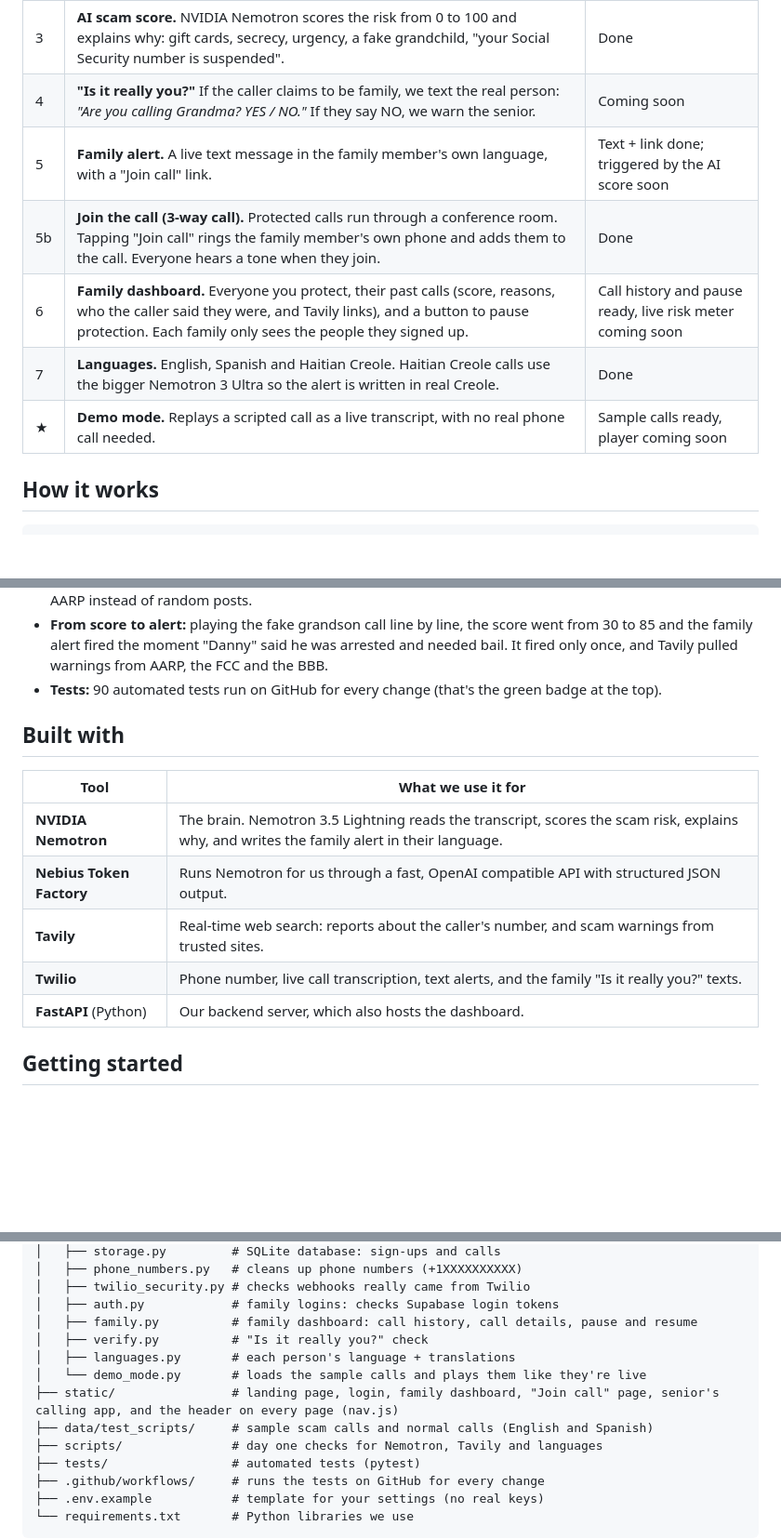
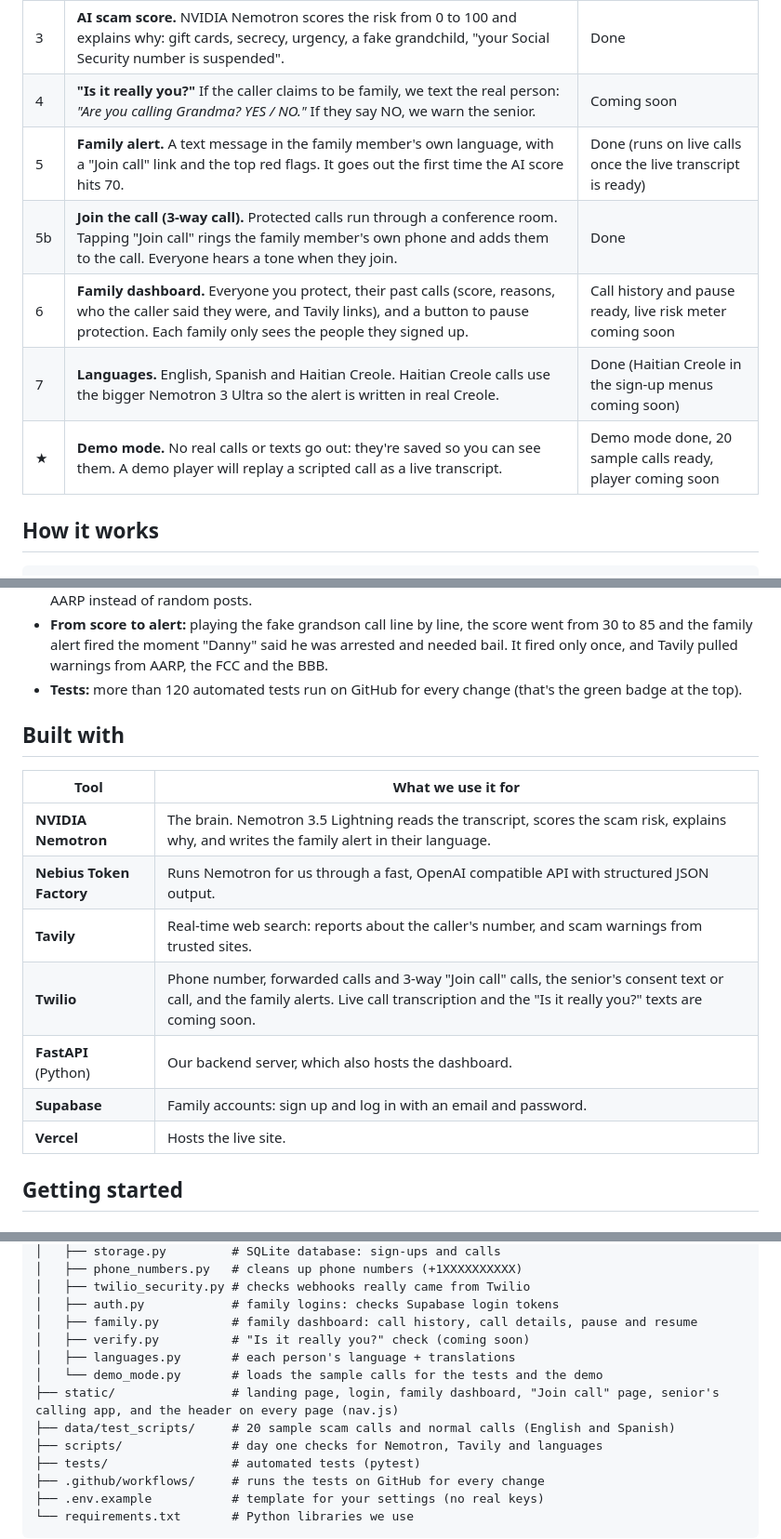
Before and after one commit to angiebecerra020/scam-shield, a Markdown page: README.md, 3 parts joined by grey strips. Shown at 93% size. Drawn GitHub-style; blank space fills up the shorter version.

Commit message:
Add the live site link to the README and fix what's out of date
The family alert fires at 70, the dashboard shows call history, and the
demo player, live transcript and "Is it really you?" are still coming.
Also adds Supabase and Vercel to Built with and updates the test count.

```diff
--- a/README.md
+++ b/README.md
@@ -33,11 +35,11 @@ Call blockers only stop numbers that are already known to be bad. Banks and fami
 | 2 | **Caller research.** Tavily checks whether the caller's number has been reported, and finds scam warnings that match the call. It looks at trusted sites first: the FTC, FBI, Social Security, Medicare, AARP and the BBB. | Done |
 | 3 | **AI scam score.** NVIDIA Nemotron scores the risk from 0 to 100 and explains why: gift cards, secrecy, urgency, a fake grandchild, "your Social Security number is suspended". | Done |
 | 4 | **"Is it really you?"** If the caller claims to be family, we text the real person: *"Are you calling Grandma? YES / NO."* If they say NO, we warn the senior. | Coming soon |
-| 5 | **Family alert.** A live text message in the family member's own language, with a "Join call" link. | Text + link done; triggered by the AI score soon |
+| 5 | **Family alert.** A text message in the family member's own language, with a "Join call" link and the top red flags. It goes out the first time the AI score hits 70. | Done (runs on live calls once the live transcript is ready) |
 | 5b | **Join the call (3-way call).** Protected calls run through a conference room. Tapping "Join call" rings the family member's own phone and adds them to the call. Everyone hears a tone when they join. | Done |
 | 6 | **Family dashboard.** Everyone you protect, their past calls (score, reasons, who the caller said they were, and Tavily links), and a button to pause protection. Each family only sees the people they signed up. | Call history and pause ready, live risk meter coming soon |
-| 7 | **Languages.** English, Spanish and Haitian Creole. Haitian Creole calls use the bigger Nemotron 3 Ultra so the alert is written in real Creole. | Done |
-| ★ | **Demo mode.** Replays a scripted call as a live transcript, with no real phone call needed. | Sample calls ready, player coming soon |
+| 7 | **Languages.** English, Spanish and Haitian Creole. Haitian Creole calls use the bigger Nemotron 3 Ultra so the alert is written in real Creole. | Done (Haitian Creole in the sign-up menus coming soon) |
+| ★ | **Demo mode.** No real calls or texts go out: they're saved so you can see them. A demo player will replay a scripted call as a live transcript. | Demo mode done, 20 sample calls ready, player coming soon |
 
 ## How it works
 
@@ -95,7 +98,7 @@ Nemotron is the brain of Scam Shield. All of this lives in [`app/detector.py`](a
 - **Other languages:** the same grandson scam gets caught in Spanish and in Haitian Creole (score 85 each).
 - **Caller research:** for the real Social Security, IRS and Medicare numbers (scammers love to fake these on caller ID), Tavily warned about scam calls every time. Scam warnings now come from places like the FBI and AARP instead of random posts.
 - **From score to alert:** playing the fake grandson call line by line, the score went from 30 to 85 and the family alert fired the moment "Danny" said he was arrested and needed bail. It fired only once, and Tavily pulled warnings from AARP, the FCC and the BBB.
-- **Tests:** 90 automated tests run on GitHub for every change (that's the green badge at the top).
+- **Tests:** more than 120 automated tests run on GitHub for every change (that's the green badge at the top).
 
 ## Built with
 
@@ -104,8 +107,10 @@ Nemotron is the brain of Scam Shield. All of this lives in [`app/detector.py`](a
 | **NVIDIA Nemotron** | The brain. Nemotron 3.5 Lightning reads the transcript, scores the scam risk, explains why, and writes the family alert in their language. |
 | **Nebius Token Factory** | Runs Nemotron for us through a fast, OpenAI compatible API with structured JSON output. |
 | **Tavily** | Real-time web search: reports about the caller's number, and scam warnings from trusted sites. |
-| **Twilio** | Phone number, live call transcription, text alerts, and the family "Is it really you?" texts. |
+| **Twilio** | Phone number, forwarded calls and 3-way "Join call" calls, the senior's consent text or call, and the family alerts. Live call transcription and the "Is it really you?" texts are coming soon. |
 | **FastAPI** (Python) | Our backend server, which also hosts the dashboard. |
+| **Supabase** | Family accounts: sign up and log in with an email and password. |
+| **Vercel** | Hosts the live site. |
 
 ## Getting started
 
@@ -190,11 +195,11 @@ scam-shield/
 │   ├── twilio_security.py # checks webhooks really came from Twilio
 │   ├── auth.py            # family logins: checks Supabase login tokens
 │   ├── family.py          # family dashboard: call history, call details, pause and resume
-│   ├── verify.py          # "Is it really you?" check
+│   ├── verify.py          # "Is it really you?" check (coming soon)
 │   ├── languages.py       # each person's language + translations
-│   └── demo_mode.py       # loads the sample calls and plays them like they're live
+│   └── demo_mode.py       # loads the sample calls for the tests and the demo
 ├── static/                # landing page, login, family dashboard, "Join call" page, senior's calling app, and the header on every page (nav.js)
-├── data/test_scripts/     # sample scam calls and normal calls (English and Spanish)
+├── data/test_scripts/     # 20 sample scam calls and normal calls (English and Spanish)
 ├── scripts/               # day one checks for Nemotron, Tavily and languages
 ├── tests/                 # automated tests (pytest)
 ├── .github/workflows/     # runs the tests on GitHub for every change
```
Also changed, not shown: other parts of README.md (+6 -3 lines).
